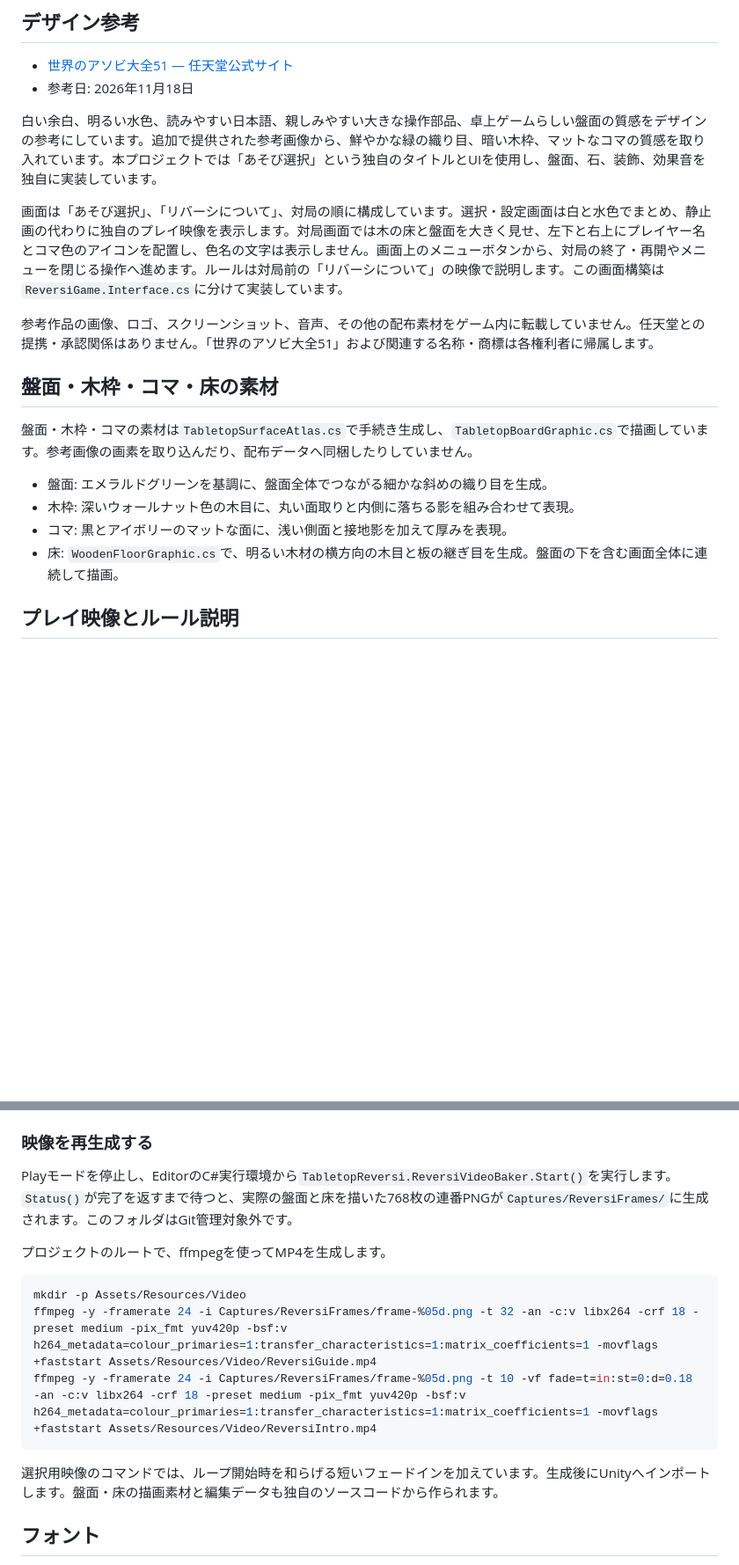
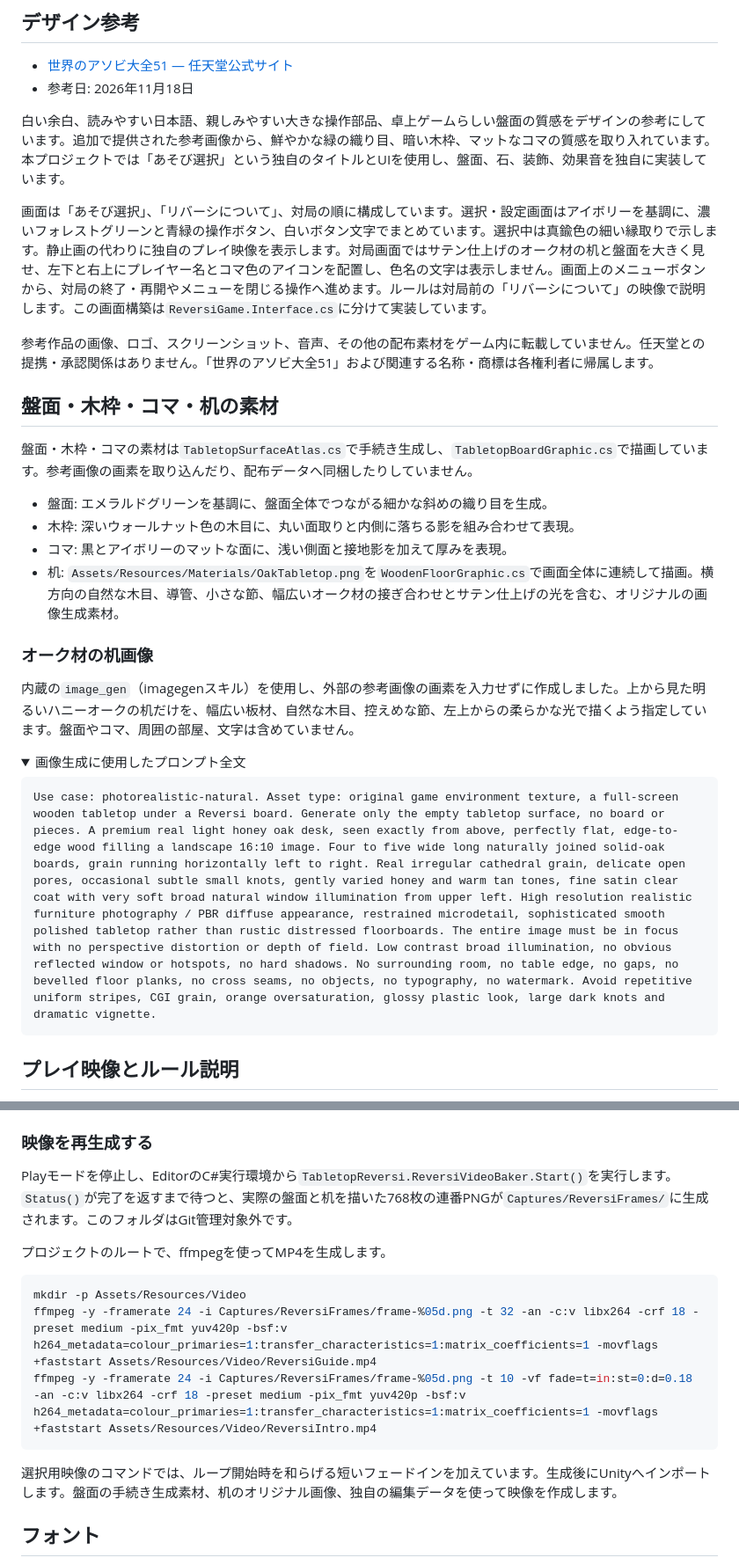
Before and after one commit to m8k8/tabletop-reversi, a Markdown page: Documentation/REFERENCE.md, 2 parts joined by grey strips. Shown at 88% size. Rendered like a GitHub page; folded sections open; blank space fills up the shorter version.

````diff
--- a/Documentation/REFERENCE.md
+++ b/Documentation/REFERENCE.md
@@ -5,20 +5,33 @@
 - [世界のアソビ大全51 — 任天堂公式サイト](https://www.nintendo.com/jp/switch/as7ta/index.html)
 - 参考日: 2026年11月18日
 
-白い余白、明るい水色、読みやすい日本語、親しみやすい大きな操作部品、卓上ゲームらしい盤面の質感をデザインの参考にしています。追加で提供された参考画像から、鮮やかな緑の織り目、暗い木枠、マットなコマの質感を取り入れています。本プロジェクトでは「あそび選択」という独自のタイトルとUIを使用し、盤面、石、装飾、効果音を独自に実装しています。
+白い余白、読みやすい日本語、親しみやすい大きな操作部品、卓上ゲームらしい盤面の質感をデザインの参考にしています。追加で提供された参考画像から、鮮やかな緑の織り目、暗い木枠、マットなコマの質感を取り入れています。本プロジェクトでは「あそび選択」という独自のタイトルとUIを使用し、盤面、石、装飾、効果音を独自に実装しています。
 
-画面は「あそび選択」、「リバーシについて」、対局の順に構成しています。選択・設定画面は白と水色でまとめ、静止画の代わりに独自のプレイ映像を表示します。対局画面では木の床と盤面を大きく見せ、左下と右上にプレイヤー名とコマ色のアイコンを配置し、色名の文字は表示しません。画面上のメニューボタンから、対局の終了・再開やメニューを閉じる操作へ進めます。ルールは対局前の「リバーシについて」の映像で説明します。この画面構築は`ReversiGame.Interface.cs`に分けて実装しています。
+画面は「あそび選択」、「リバーシについて」、対局の順に構成しています。選択・設定画面はアイボリーを基調に、濃いフォレストグリーンと青緑の操作ボタン、白いボタン文字でまとめています。選択中は真鍮色の細い縁取りで示します。静止画の代わりに独自のプレイ映像を表示します。対局画面ではサテン仕上げのオーク材の机と盤面を大きく見せ、左下と右上にプレイヤー名とコマ色のアイコンを配置し、色名の文字は表示しません。画面上のメニューボタンから、対局の終了・再開やメニューを閉じる操作へ進めます。ルールは対局前の「リバーシについて」の映像で説明します。この画面構築は`ReversiGame.Interface.cs`に分けて実装しています。
 
 参考作品の画像、ロゴ、スクリーンショット、音声、その他の配布素材をゲーム内に転載していません。任天堂との提携・承認関係はありません。「世界のアソビ大全51」および関連する名称・商標は各権利者に帰属します。
 
-## 盤面・木枠・コマ・床の素材
+## 盤面・木枠・コマ・机の素材
 
 盤面・木枠・コマの素材は`TabletopSurfaceAtlas.cs`で手続き生成し、`TabletopBoardGraphic.cs`で描画しています。参考画像の画素を取り込んだり、配布データへ同梱したりしていません。
 
 - 盤面: エメラルドグリーンを基調に、盤面全体でつながる細かな斜めの織り目を生成。
 - 木枠: 深いウォールナット色の木目に、丸い面取りと内側に落ちる影を組み合わせて表現。
 - コマ: 黒とアイボリーのマットな面に、浅い側面と接地影を加えて厚みを表現。
-- 床: `WoodenFloorGraphic.cs`で、明るい木材の横方向の木目と板の継ぎ目を生成。盤面の下を含む画面全体に連続して描画。
+- 机: `Assets/Resources/Materials/OakTabletop.png`を`WoodenFloorGraphic.cs`で画面全体に連続して描画。横方向の自然な木目、導管、小さな節、幅広いオーク材の接ぎ合わせとサテン仕上げの光を含む、オリジナルの画像生成素材。
+
+### オーク材の机画像
+
+内蔵の`image_gen`（imagegenスキル）を使用し、外部の参考画像の画素を入力せずに作成しました。上から見た明るいハニーオークの机だけを、幅広い板材、自然な木目、控えめな節、左上からの柔らかな光で描くよう指定しています。盤面やコマ、周囲の部屋、文字は含めていません。
+
+<details>
+<summary>画像生成に使用したプロンプト全文</summary>
+
+```text
+Use case: photorealistic-natural. Asset type: original game environment texture, a full-screen wooden tabletop under a Reversi board. Generate only the empty tabletop surface, no board or pieces. A premium real light honey oak desk, seen exactly from above, perfectly flat, edge-to-edge wood filling a landscape 16:10 image. Four to five wide long naturally joined solid-oak boards, grain running horizontally left to right. Real irregular cathedral grain, delicate open pores, occasional subtle small knots, gently varied honey and warm tan tones, fine satin clear coat with very soft broad natural window illumination from upper left. High resolution realistic furniture photography / PBR diffuse appearance, restrained microdetail, sophisticated smooth polished tabletop rather than rustic distressed floorboards. The entire image must be in focus with no perspective distortion or depth of field. Low contrast broad illumination, no obvious reflected window or hotspots, no hard shadows. No surrounding room, no table edge, no gaps, no bevelled floor planks, no cross seams, no objects, no typography, no watermark. Avoid repetitive uniform stripes, CGI grain, orange oversaturation, glossy plastic look, large dark knots and dramatic vignette.
+```
+
+</details>
 
 ## プレイ映像とルール説明
 
@@ -32,7 +45,7 @@
 
 ### 映像を再生成する
 
-Playモードを停止し、EditorのC#実行環境から`TabletopReversi.ReversiVideoBaker.Start()`を実行します。`Status()`が完了を返すまで待つと、実際の盤面と床を描いた768枚の連番PNGが`Captures/ReversiFrames/`に生成されます。このフォルダはGit管理対象外です。
+Playモードを停止し、EditorのC#実行環境から`TabletopReversi.ReversiVideoBaker.Start()`を実行します。`Status()`が完了を返すまで待つと、実際の盤面と机を描いた768枚の連番PNGが`Captures/ReversiFrames/`に生成されます。このフォルダはGit管理対象外です。
 
 プロジェクトのルートで、ffmpegを使ってMP4を生成します。
 
@@ -42,7 +55,7 @@ ffmpeg -y -framerate 24 -i Captures/ReversiFrames/frame-%05d.png -t 32 -an -c:v
 ffmpeg -y -framerate 24 -i Captures/ReversiFrames/frame-%05d.png -t 10 -vf fade=t=in:st=0:d=0.18 -an -c:v libx264 -crf 18 -preset medium -pix_fmt yuv420p -bsf:v h264_metadata=colour_primaries=1:transfer_characteristics=1:matrix_coefficients=1 -movflags +faststart Assets/Resources/Video/ReversiIntro.mp4
 ```
 
-選択用映像のコマンドでは、ループ開始時を和らげる短いフェードインを加えています。生成後にUnityへインポートします。盤面・床の描画素材と編集データも独自のソースコードから作られます。
+選択用映像のコマンドでは、ループ開始時を和らげる短いフェードインを加えています。生成後にUnityへインポートします。盤面の手続き生成素材、机のオリジナル画像、独自の編集データを使って映像を作成します。
 
 ## フォント
 
````
Also changed, not shown: Documentation/VERIFICATION.md (+11 -5 lines), README.md (+5 -4 lines), Documentation/game-selection.png, Documentation/settings.png, 9 other files.
